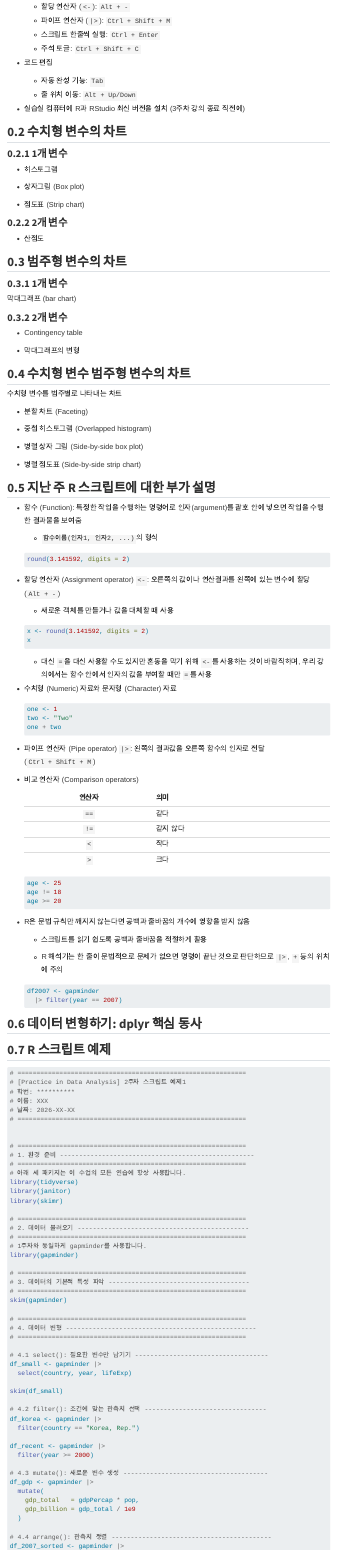
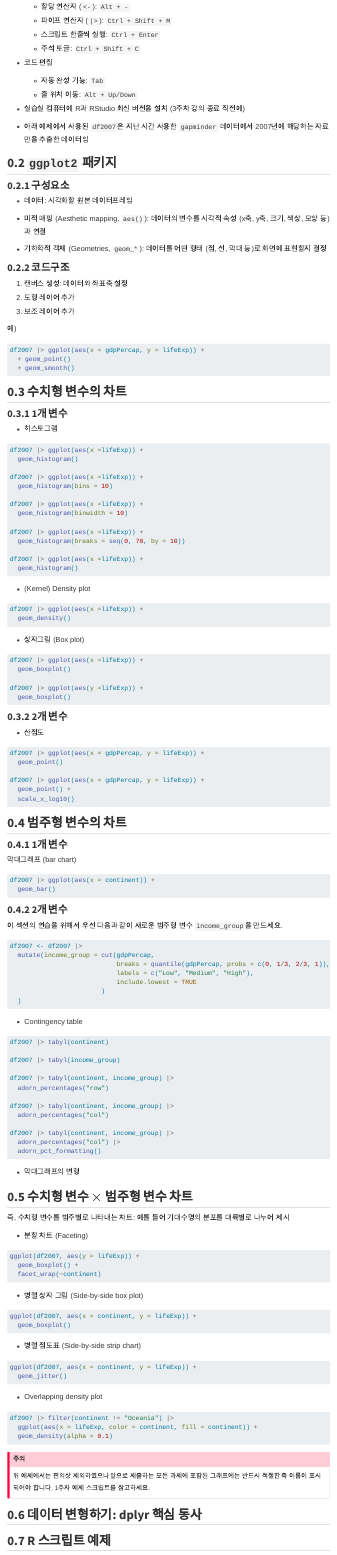
Before and after one commit to minheechul/practice-in-data-analysis, a Quarto document (week03.qmd): the page in a window 1100 px wide, from 220 px down. Rendered offline with R 4.5, knitr and Pandoc in place of Quarto, with nearby package versions; menus at the side of the page are left out.

Commit message:
week03 draft0912 (3)

````diff
--- a/week03.qmd
+++ b/week03.qmd
@@ -19,3 +19,9 @@ number-sections: true
 
 - 실습실 컴퓨터에 R과 RStudio 최신 버전을 설치 (3주차 강의 종료 직전에)
 
+- 아래 예제에서 사용된 `df2007`은 지난 시간 사용한 `gapminder` 데이터에서 2007년에 해당하는 자료만을 추출한 데이터임
+
+
+## `ggplot2` 패키지
+
+### 구성요소
@@ -21,0 +35 @@ number-sections: true
+### 코드구조
@@ -22,3 +41,10 @@ number-sections: true
+예)
+```r
+df2007 |> ggplot(aes(x = gdpPercap, y = lifeExp)) +
+  + geom_point()
+  + geom_smooth()
+```
+
 
 ## 수치형 변수의 차트
 
@@ -26,13 +52,53 @@ number-sections: true
 
 - 히스토그램
 
+```r
+df2007 |> ggplot(aes(x =lifeExp)) +
+  geom_histogram()
+
+df2007 |> ggplot(aes(x =lifeExp)) +
+  geom_histogram(bins = 10)
+
+df2007 |> ggplot(aes(x =lifeExp)) +
+  geom_histogram(binwidth = 10)
+
+df2007 |> ggplot(aes(x =lifeExp)) +
+  geom_histogram(breaks = seq(0, 70, by = 10))
+
+df2007 |> ggplot(aes(x =lifeExp)) +
+  geom_histogram()
+```
+
+- (Kernel) Density plot
+
+```r
+df2007 |> ggplot(aes(x =lifeExp)) +
+  geom_density()
+```
+
 - 상자그림 (Box plot)
 
-- 점도표 (Strip chart)
+```r
+df2007 |> ggplot(aes(x =lifeExp)) +
+  geom_boxplot()
+
+df2007 |> ggplot(aes(y =lifeExp)) +
+  geom_boxplot()
+```
+
 
 ### 2개 변수
 
 - 산점도
+
+```r
+df2007 |> ggplot(aes(x = gdpPercap, y = lifeExp)) +
+  geom_point()
+
+df2007 |> ggplot(aes(x = gdpPercap, y = lifeExp)) +
+  geom_point() +
+  scale_x_log10()
+```
 
 ## 범주형 변수의 차트
 
@@ -40,11 +106,43 @@ number-sections: true
 
 막대그래프 (bar chart)
 
+```r
+df2007 |> ggplot(aes(x = continent)) +
+  geom_bar()
+```
+
 ### 2개 변수
 
+이 섹션의 연습을 위해서 우선 다음과 같이 새로운 범주형 변수 `income_group`을 만드세요.
+
+```r
+df2007 <- df2007 |>
+  mutate(income_group = cut(gdpPercap,
+                            breaks = quantile(gdpPercap, probs = c(0, 1/3, 2/3, 1)),
+                            labels = c("Low", "Medium", "High"),
+                            include.lowest = TRUE
+                        )
+  )
+```
 - Contingency table
+
+```r
+df2007 |> tabyl(continent)
+
+df2007 |> tabyl(income_group)
+
+df2007 |> tabyl(continent, income_group) |>
+  adorn_percentages("row")
+
+df2007 |> tabyl(continent, income_group) |>
+  adorn_percentages("col")
+
+df2007 |> tabyl(continent, income_group) |>
+  adorn_percentages("col") |>
+  adorn_pct_formatting()
+```
 
 - 막대그래프의 변형
 
-## 수치형 변수 \times 범주형 변수의 차트
+## 수치형 변수 $\times$ 범주형 변수 차트
 
@@ -52,17 +150,31 @@ number-sections: true
 
 - 분할 차트 (Faceting)
 
-- 중첩 히스토그램 (Overlapped histogram)
+```r
+ggplot(df2007, aes(y = lifeExp)) +
+  geom_boxplot() +
+  facet_wrap(~continent)
+```
 
 - 병렬 상자 그림 (Side-by-side box plot)
 
+```r
+ggplot(df2007, aes(x = continent, y = lifeExp)) +
+  geom_boxplot()
+```
+
 - 병렬 점도표 (Side-by-side strip chart)
 
-## 지난 주 R 스크립트에 대한 부가 설명
+```r
+ggplot(df2007, aes(x = continent, y = lifeExp)) +
+  geom_jitter()
+```
 
-- 함수 (Function): 특정한 작업을 수행하는 명령어로 인자(argument)를 괄호 안에 넣으면 작업을 수행한 결과물을 보여줌
+- Overlapping density plot
 
-  - `함수이름(인자1, 인자2, ...)`의 형식
+```r
+df2007 |> filter(continent != "Oceania") |>
+  ggplot(aes(x = lifeExp, color = continent, fill = continent)) +
+  geom_density(alpha = 0.1)
+```
 
-  ```r
-  round(3.141592, digits = 2)
@@ -76 +184,0 @@ number-sections: true
-  x <- round(3.141592, digits = 2)
@@ -85,9 +185,3 @@ number-sections: true
-  one <- 1
-  two <- "Two"
-  one + two
-  ```
-
-- 파이프 연산자 (Pipe operator) `|>`: 왼쪽의 결과값을 오른쪽 함수의 인자로 전달 (`Ctrl + Shift + M`)
+:::
 
 
-- 비교 연산자 (Comparison operators)
@@ -103,3 +187,0 @@ number-sections: true
-  age <- 25
-  age != 18
-  age >= 20
@@ -115,11 +188,4 @@ number-sections: true
-  df2007 <- gapminder
-    |> filter(year == 2007)
-  ```
-
 ## 데이터 변형하기: dplyr 핵심 동사
-
-
-
 
 
 ## R 스크립트 예제
````
Also changed, not shown: week03.qmd (47 more changed lines).
